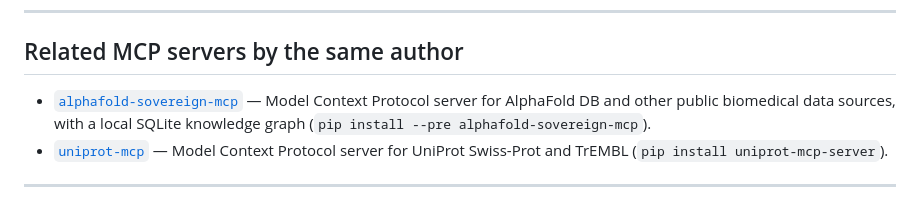
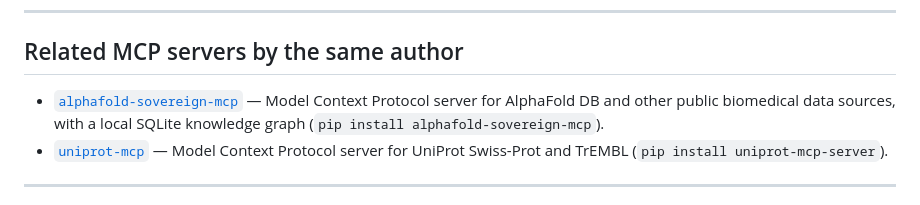
Before and after one commit to smaniches/semantic-scholar-mcp, a Markdown page: README.md, the part around the change. Rendered like a GitHub page.

Commit message:
docs: correct related-project installation example
Replace the stale prerelease installation command for the sibling AlphaFold MCP project in the README. No runtime code, dependencies, lockfiles, workflows, or package version changed.

```diff
--- a/README.md
+++ b/README.md
@@ -855,7 +855,7 @@ for vulnerability reporting and the known-limitations list.
 
 ## Related MCP servers by the same author
 
-- [`alphafold-sovereign-mcp`](https://github.com/smaniches/alphafold-sovereign-mcp) — Model Context Protocol server for AlphaFold DB and other public biomedical data sources, with a local SQLite knowledge graph (`pip install --pre alphafold-sovereign-mcp`).
+- [`alphafold-sovereign-mcp`](https://github.com/smaniches/alphafold-sovereign-mcp) — Model Context Protocol server for AlphaFold DB and other public biomedical data sources, with a local SQLite knowledge graph (`pip install alphafold-sovereign-mcp`).
 - [`uniprot-mcp`](https://github.com/smaniches/uniprot-mcp) — Model Context Protocol server for UniProt Swiss-Prot and TrEMBL (`pip install uniprot-mcp-server`).
 
 ---
```
